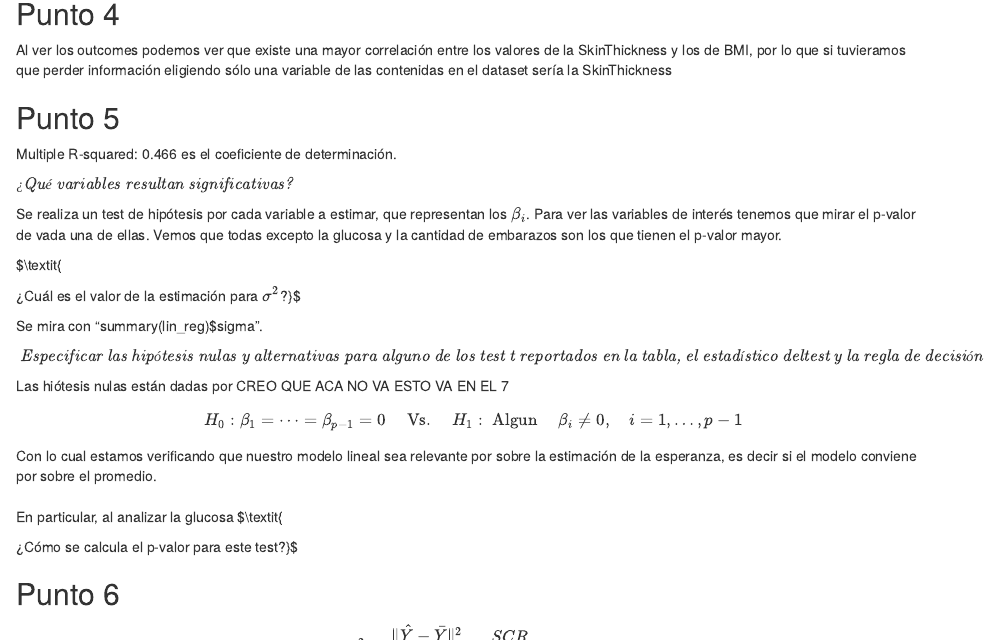
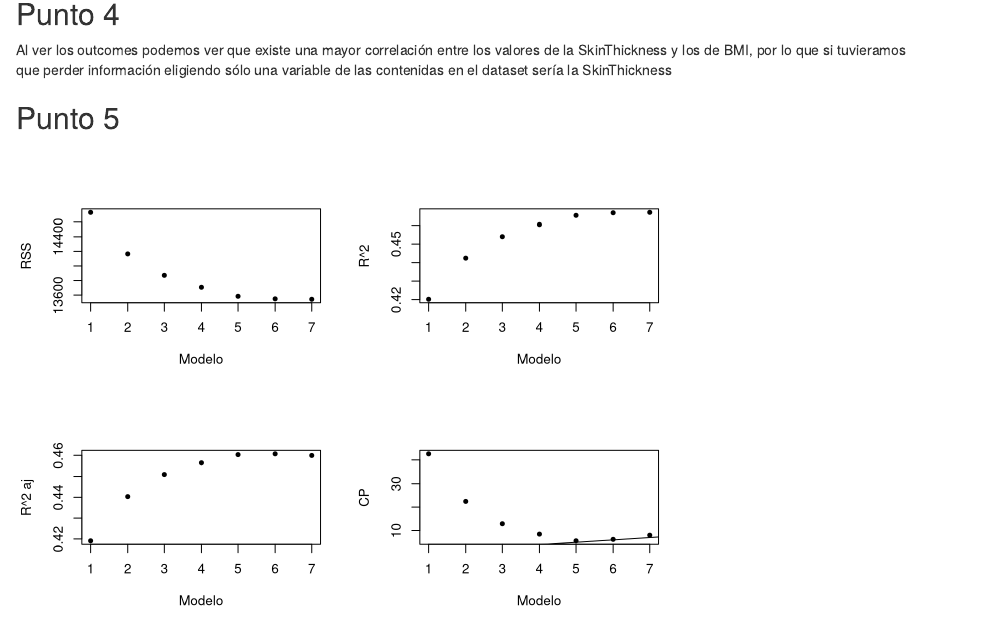
Before and after one commit to burna680/Aprendizaje_Estadistico, an R Markdown document (Entrega1.Rmd): the page in a window 1100 px wide, from 1510 px down. Rendered offline with R 4.5, knitr and Pandoc, with nearby package versions; some code elsewhere in the file could not run offline.

Commit message:
Actualizo el rmd

````diff
--- a/Entrega1.Rmd
+++ b/Entrega1.Rmd
@@ -117,3 +119,15 @@
 ## Punto 5
 
 ```{r}
+vars = cbind(Glucose, Pregnancies, BloodPressure, SkinThickness, Insulin, DiabetesPedigreeFunction, Age)
+
+exhaustive<-regsubsets(data$BMI~vars,data = data, method = "exhaustive")
+summary(exhaustive)
+
+par(mfrow=c(2,2))
+plot(summary(exhaustive)$rss,pch=20,xlab="Modelo", ylab= "RSS")
+plot(summary(exhaustive)$rsq,pch=20,xlab="Modelo", ylab= "R^2")
+plot(summary(exhaustive)$adjr2,pch=20,xlab="Modelo", ylab= "R^2 aj")
+plot(summary(exhaustive)$cp,pch=20,xlab="Modelo", ylab= "CP")
+abline(0,1)
+par(mfrow=c(1,1))
````
Also changed, not shown: Entrega1.Rmd (7 more changed lines).
